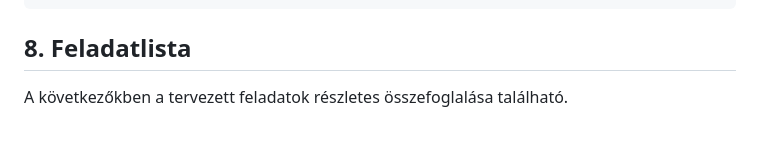
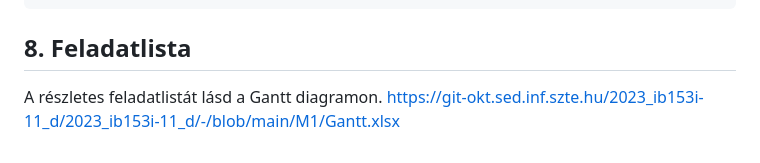
Before and after one commit to zsiza/JobCompass, a Markdown page: M1/Projektterv.md, the part around the change. Rendered like a GitHub page.

Commit message:
Projektterv update

```diff
--- a/M1/Projektterv.md
+++ b/M1/Projektterv.md
@@ -189,4 +189,5 @@ D - dokumentáció, P - prototípus
 
 ## 8. Feladatlista
 
-A következőkben a tervezett feladatok részletes összefoglalása található.
+A részletes feladatlistát lásd a Gantt diagramon.
+https://git-okt.sed.inf.szte.hu/2023_ib153i-11_d/2023_ib153i-11_d/-/blob/main/M1/Gantt.xlsx
```
